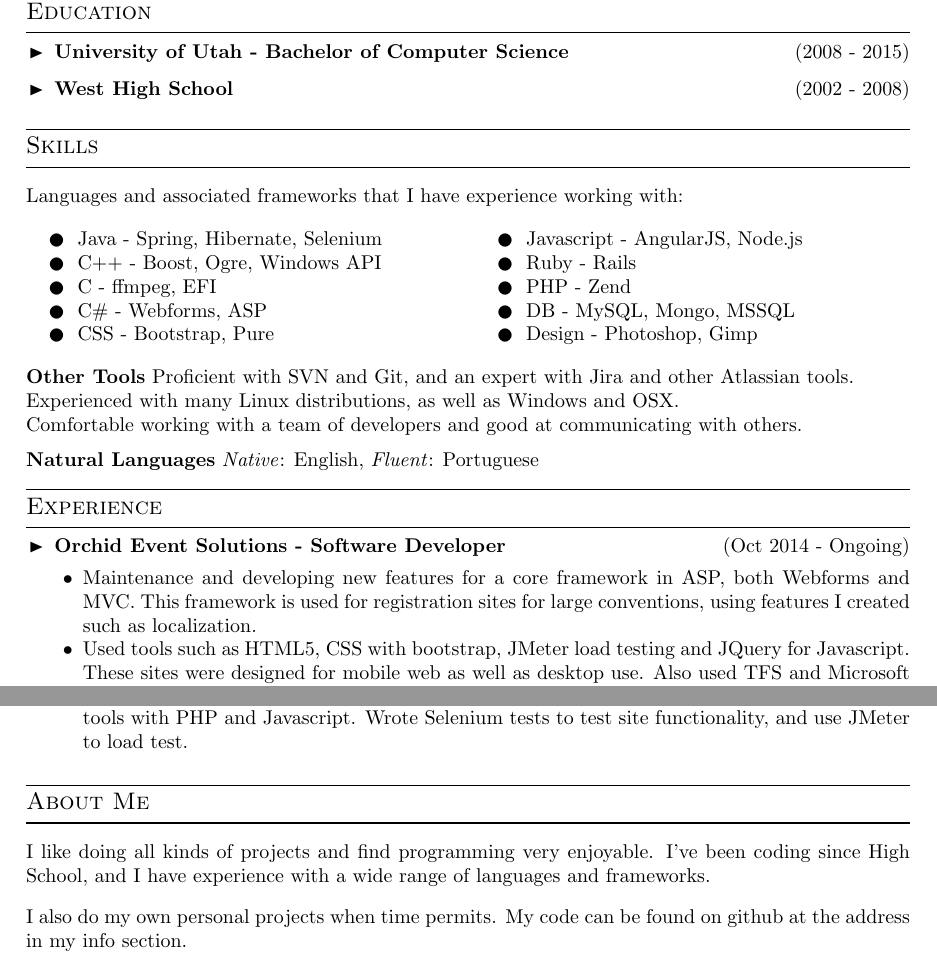
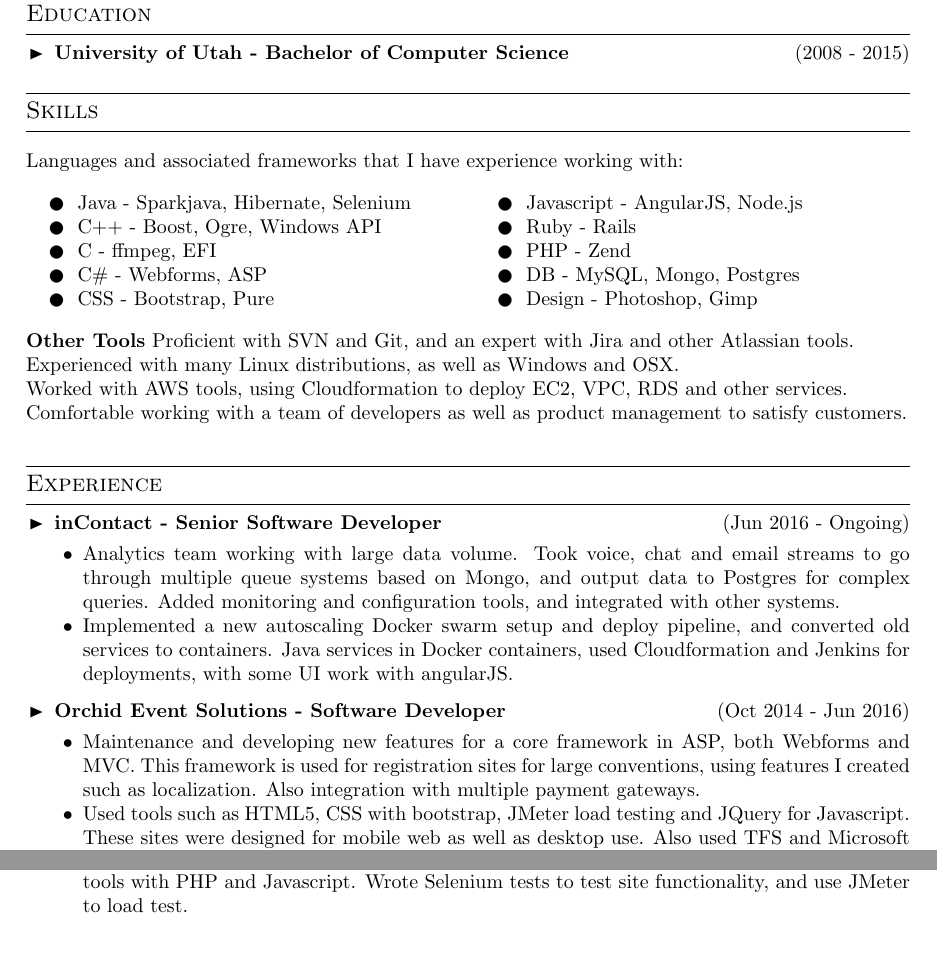
Before and after one commit to boccobrock/resume, a LaTeX CV (resume.tex): two parts of the page, joined at a grey line, cut so that both start at the same text. Compiled offline with pdfLaTeX.

Commit message:
Update resume.tex

```diff
--- a/resume.tex
+++ b/resume.tex
@@ -102,7 +102,6 @@
 \vspace{-0.8cm} % NOTE: There are spacing issues, not sure why, fix them with some vspace
 \begin{itemize}[leftmargin=0.5cm]
 \item \cvcompany{University of Utah - Bachelor of Computer Science}{2008 - 2015}
-\item \cvcompany{West High School}{2002 - 2008}
 \end{itemize}
 
 % Skill set
@@ -110,7 +109,7 @@
 Languages and associated frameworks that I have experience working with:
 \\[0.4cm]
 \positionedbox{left}{0.5\textwidth}{
-\cvskill{Java - Spring, Hibernate, Selenium}{full}
+\cvskill{Java - Sparkjava, Hibernate, Selenium}{full}
 \cvskill{C++ - Boost, Ogre, Windows API}{full}
 \cvskill{C - ffmpeg, EFI}{full}
 \cvskill{C\# - Webforms, ASP}{full}
@@ -120,22 +119,26 @@
 \cvskill{Javascript - AngularJS, Node.js}{full}
 \cvskill{Ruby - Rails}{full}
 \cvskill{PHP - Zend}{full}
-\cvskill{DB - MySQL, Mongo, MSSQL}{full}
+\cvskill{DB - MySQL, Mongo, Postgres}{full}
 \cvskill{Design - Photoshop, Gimp}{full}
 }
 \\[0.4cm]
 \textbf{Other Tools} Proficient with SVN and Git, and an expert with Jira and other Atlassian tools.
 \\Experienced with many Linux distributions, as well as Windows and OSX.
-\\Comfortable working with a team of developers and good at communicating with others.
-\\[0.2cm]
-\textbf{Natural Languages} \emph{Native}: English, \emph{Fluent}: Portuguese
+\\Worked with AWS tools, using Cloudformation to deploy EC2, VPC, RDS and other services.
+\\Comfortable working with a team of developers as well as product management to satisfy customers.
+\\
 
 % Work experience. Education can be a similar block
 \cvsectiontitle{Experience}
 \vspace{-0.8cm} % NOTE: There are spacing issues, not sure why, fix them with some vspace
 \begin{itemize}[leftmargin=0.5cm]
-\item \cvcompany{Orchid Event Solutions - Software Developer}{Oct 2014 - Ongoing}\cvsublevel{%
-    \cvsubbullet{Maintenance and developing new features for a core framework in ASP, both Webforms and MVC. This framework is used for registration sites for large conventions, using features I created such as localization.}
+\item \cvcompany{inContact - Senior Software Developer}{Jun 2016 - Ongoing}\cvsublevel{%
+    \cvsubbullet{Analytics team working with large data volume. Took voice, chat and email streams to go through multiple queue systems based on Mongo, and output data to Postgres for complex queries. Added monitoring and configuration tools, and integrated with other systems.}
+    \cvsubbullet{Implemented a new autoscaling Docker swarm setup and deploy pipeline, and converted old services to containers. Java services in Docker containers, used Cloudformation and Jenkins for deployments, with some UI work with angularJS.}%
+	}
+\item \cvcompany{Orchid Event Solutions - Software Developer}{Oct 2014 - Jun 2016}\cvsublevel{%
+    \cvsubbullet{Maintenance and developing new features for a core framework in ASP, both Webforms and MVC. This framework is used for registration sites for large conventions, using features I created such as localization. Also integration with multiple payment gateways.}
     \cvsubbullet{Used tools such as HTML5, CSS with bootstrap, JMeter load testing and JQuery for Javascript. These sites were designed for mobile web as well as desktop use. Also used TFS and Microsoft SQL working with a small development team.}%
 	}
 \item \cvcompany{Xi3 Corporation - Software Developer}{Oct 2013 - Oct 2014}\cvsublevel{%
@@ -149,5 +152 @@
-\cvsectiontitle{About Me}
-I like doing all kinds of projects and find programming very enjoyable. I've been coding since High School, and I have experience with a wide range of languages and frameworks.
-\\[0.3cm]
-I also do my own personal projects when time permits. My code can be found on github at the address in my info section.
 \end{document}
```
Also changed, not shown: resume.tex (4 more changed lines).
